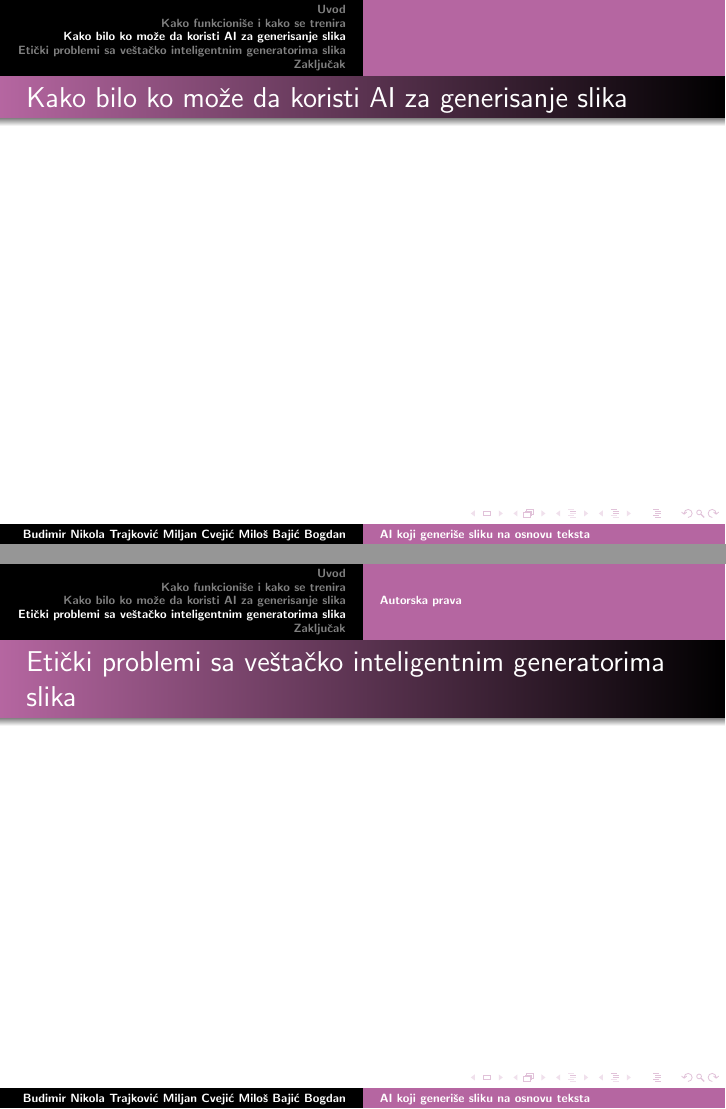
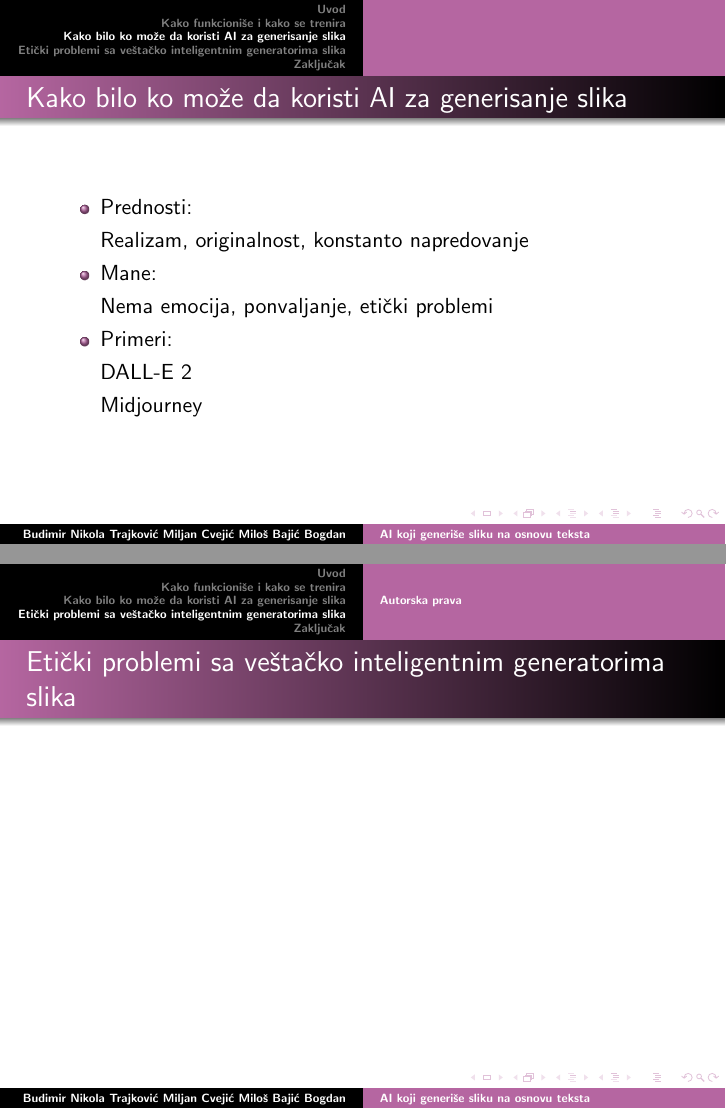
Before and after one commit to youngLights14/33_TNP2022, LaTeX slides (Prezentacija/33_prezentacija_BudimirTrajkovicCvejicBajic.tex): pages 7 and 8 of 9, joined at a grey line. Compiled offline with pdfLaTeX.

Commit message:
Dodato 4. poglavlje u okviru prezentacije

```diff
--- a/Prezentacija/33_prezentacija_BudimirTrajkovicCvejicBajic.tex
+++ b/Prezentacija/33_prezentacija_BudimirTrajkovicCvejicBajic.tex
@@ -81,6 +81,15 @@ image-generator-this-is-someone-thinking-about-data-ethics/}
 \section{Kako bilo ko može da koristi AI za generisanje slika}	% 1 slajd
 
 \begin{frame}[fragile]\frametitle{Kako bilo ko može da koristi AI za generisanje slika}
+    \begin{itemize}
+		\item Prednosti:
+        \item[] Realizam, originalnost, konstanto napredovanje
+        \item Mane:
+        \item[] Nema emocija, ponvaljanje, etički problemi
+        \item Primeri:
+		\item[] DALL-E 2
+		\item[] Midjourney
+	\end{itemize}
 
 \end{frame}
 
```
Also changed, not shown: Prezentacija/33_prezentacija_BudimirTrajkovicCvejicBajic.pdf.
